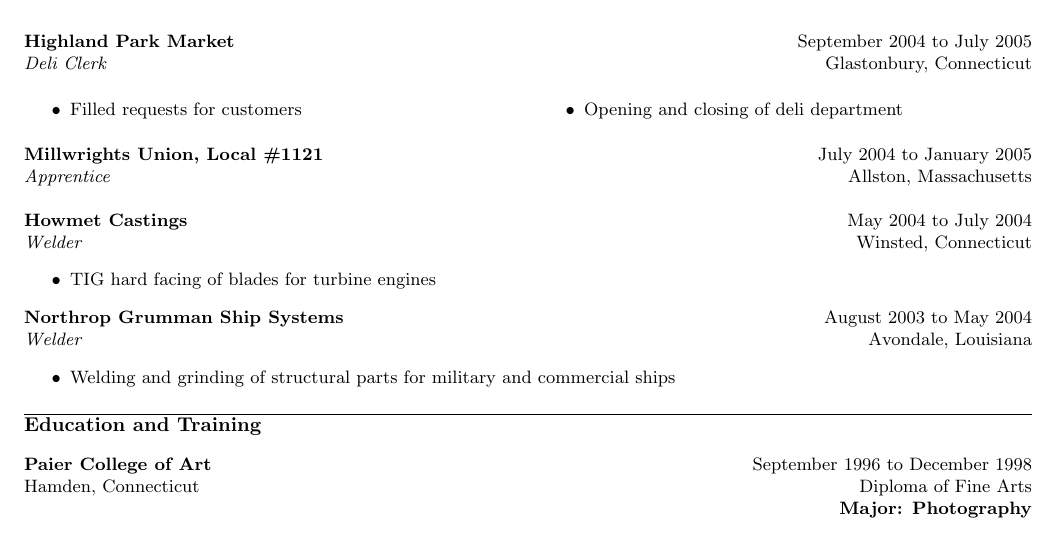
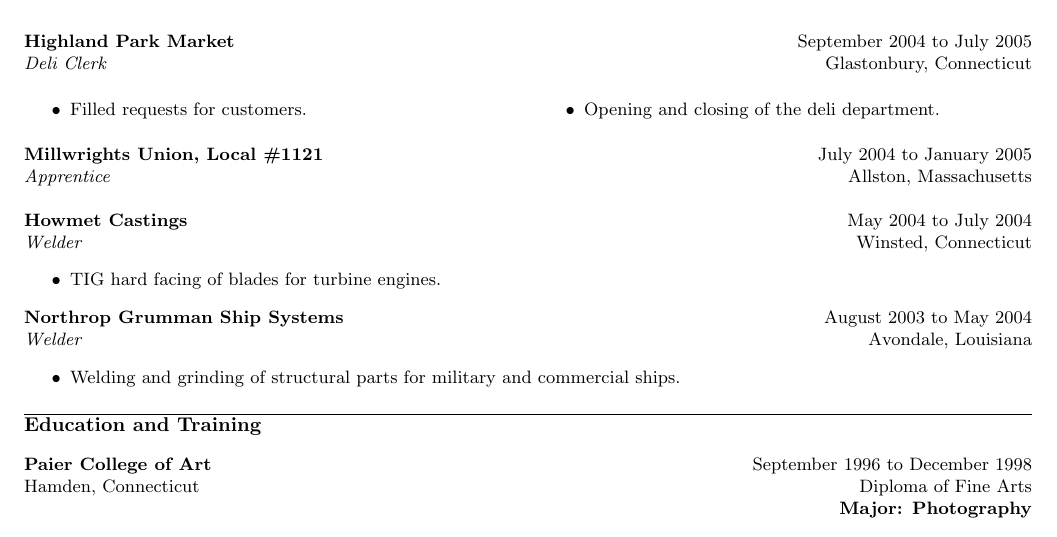
Before and after one commit to edyother/Resume, a LaTeX CV (Resume.tex): part of page 2 of 2, cut so that both start at the same text. Compiled offline with pdfLaTeX; a LaTeX package or settings file that is missing is left out.

Commit message:
update resume

```diff
--- a/Resume.tex
+++ b/Resume.tex
@@ -155,8 +155,8 @@
 
 \begin{multicols}{2}
 \begin{itemize}
-    \item Filled requests for customers
-    \item Opening and closing of deli department
+    \item Filled requests for customers.
+    \item Opening and closing of the deli department.
 \end{itemize}
 \end{multicols}
 
@@ -171,7 +171,7 @@
 \textit{Welder} \hfill Winsted, Connecticut
 
 \begin{itemize}
-    \item TIG hard facing of blades for turbine engines
+    \item TIG hard facing of blades for turbine engines.
 \end{itemize}
 
 \textbf{Northrop Grumman Ship Systems} \hfill August 2003 to May 2004
```
Also changed, not shown: Resume.pdf, Resume.tex (2 more changed lines), 1 other file.
